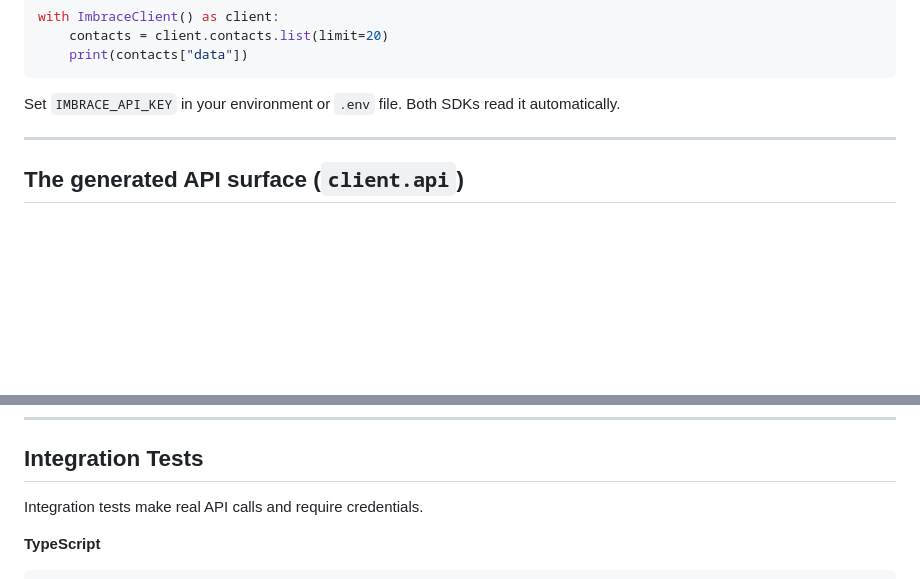
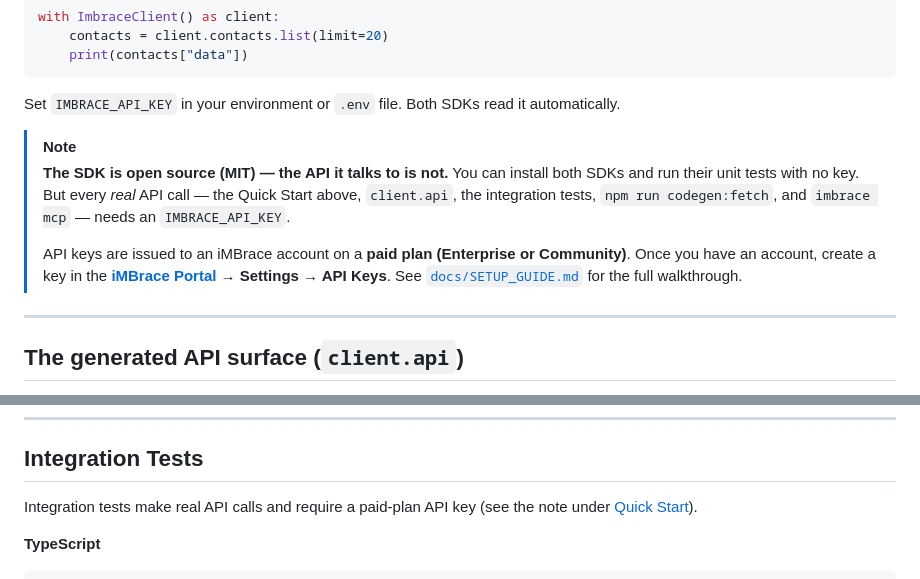
Before and after one commit to imbrace-co/api-sdk, a Markdown page: README.md, 2 parts joined by grey strips. GitHub-like rendering; blank space fills up the shorter version.

Commit message:
docs(readme): clarify SDK is MIT but API calls need a paid-plan API key
The SDK installs freely and unit tests run without a key, but every real
API call needs IMBRACE_API_KEY, which is issued to an iMBrace account on a
paid plan (Enterprise or Community). Add a note after Quick Start pointing
to the Portal and SETUP_GUIDE, and flag the Integration Tests section.

````diff
--- a/README.md
+++ b/README.md
@@ -55,6 +55,17 @@ with ImbraceClient() as client:
 ```
 
 Set `IMBRACE_API_KEY` in your environment or `.env` file. Both SDKs read it automatically.
+
+> [!NOTE]
+> **The SDK is open source (MIT) — the API it talks to is not.**
+> You can install both SDKs and run their unit tests with no key. But every
+> *real* API call — the Quick Start above, `client.api`, the integration tests,
+> `npm run codegen:fetch`, and `imbrace mcp` — needs an `IMBRACE_API_KEY`.
+>
+> API keys are issued to an iMBrace account on a **paid plan (Enterprise or
+> Community)**. Once you have an account, create a key in the
+> **[iMBrace Portal](https://imbrace.co) → Settings → API Keys**. See
+> [`docs/SETUP_GUIDE.md`](./docs/SETUP_GUIDE.md) for the full walkthrough.
 
 ---
 
@@ -150,7 +161,7 @@ npm run build   # production build
 
 ## Integration Tests
 
-Integration tests make real API calls and require credentials.
+Integration tests make real API calls and require a paid-plan API key (see the note under [Quick Start](#quick-start)).
 
 **TypeScript**
 ```bash
````
